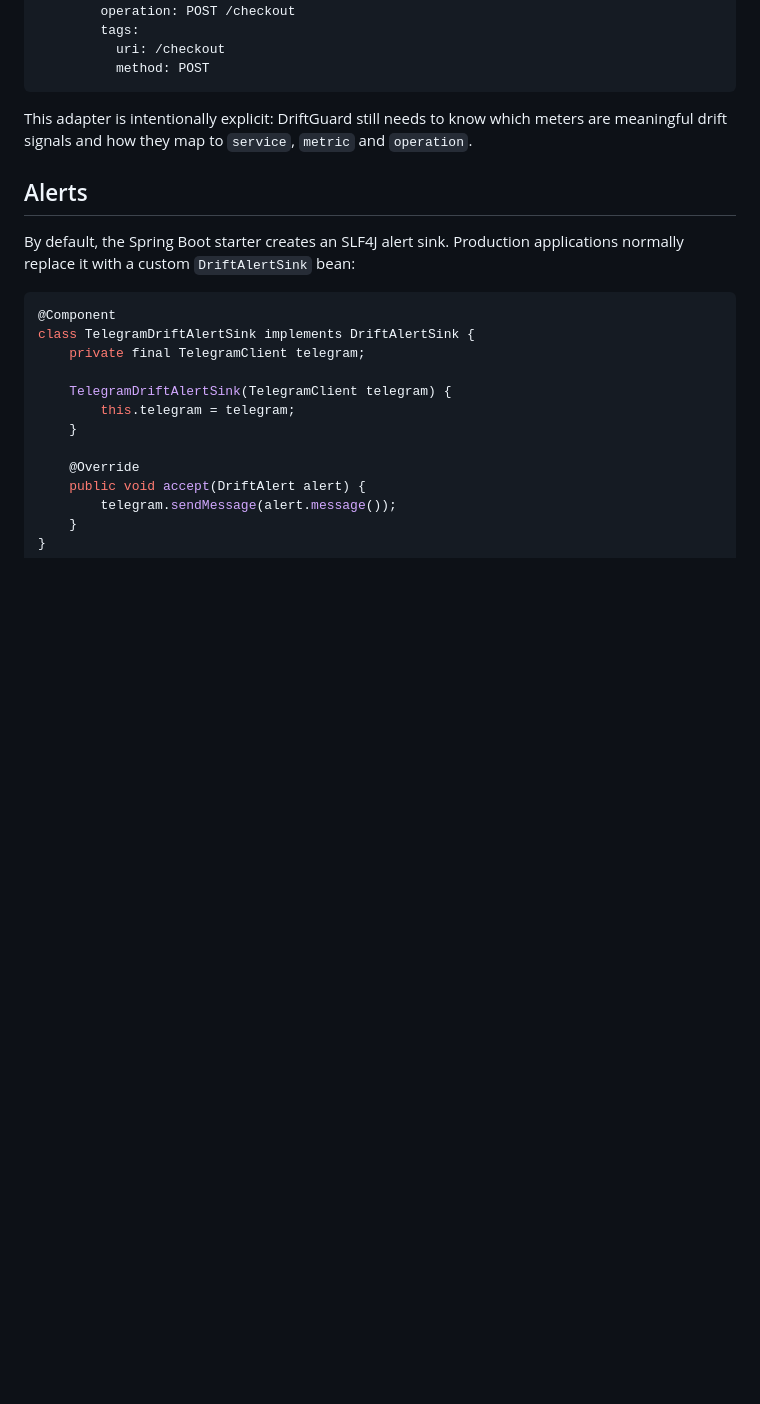
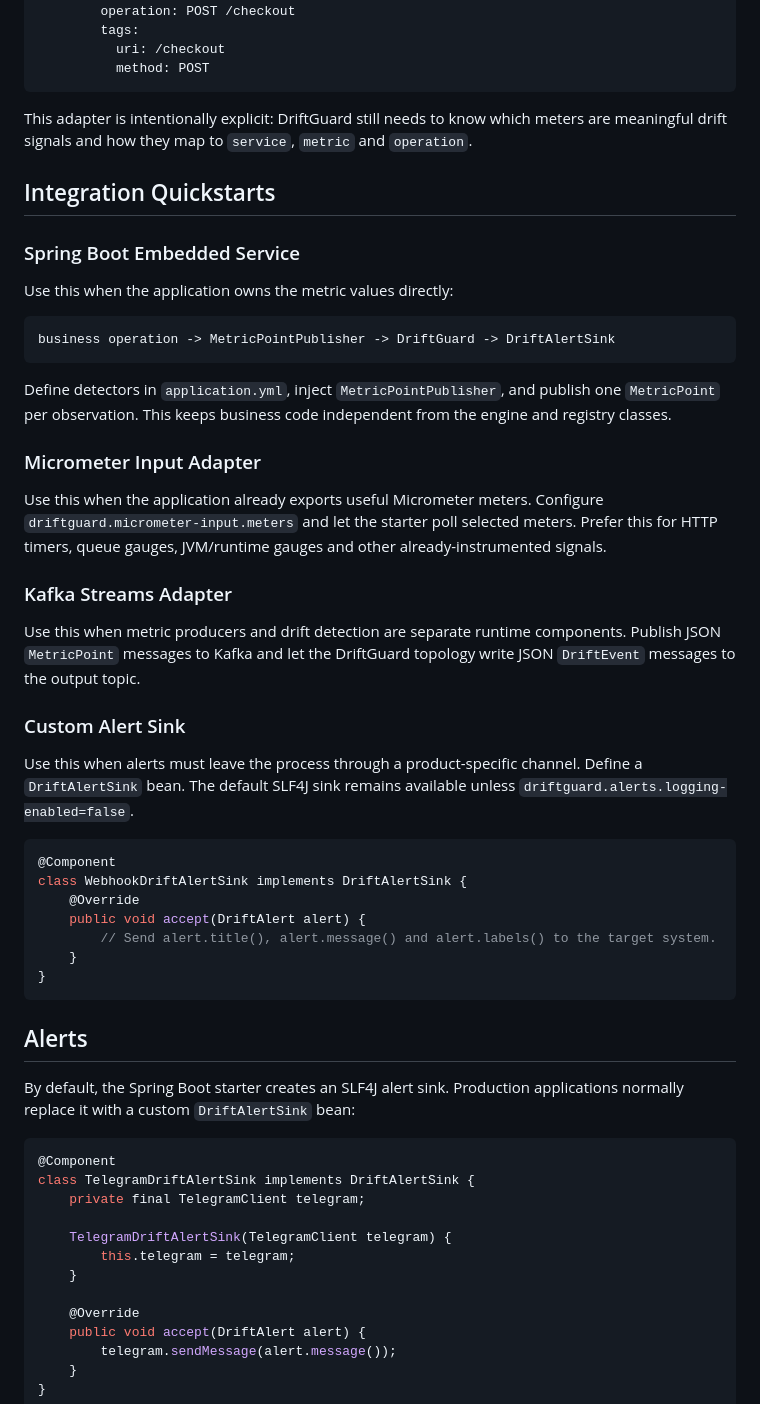
Before and after one commit to eljke/DriftGuard, a Markdown page: README.md, the part around one of its changes. Rendered like a GitHub page; blank space fills up the shorter version.

````diff
--- a/README.md
+++ b/README.md
@@ -182,6 +182,40 @@ driftguard:
 
 This adapter is intentionally explicit: DriftGuard still needs to know which meters are meaningful drift signals and how they map to `service`, `metric` and `operation`.
 
+## Integration Quickstarts
+
+### Spring Boot Embedded Service
+
+Use this when the application owns the metric values directly:
+
+```text
+business operation -> MetricPointPublisher -> DriftGuard -> DriftAlertSink
+```
+
+Define detectors in `application.yml`, inject `MetricPointPublisher`, and publish one `MetricPoint` per observation. This keeps business code independent from the engine and registry classes.
+
+### Micrometer Input Adapter
+
+Use this when the application already exports useful Micrometer meters. Configure `driftguard.micrometer-input.meters` and let the starter poll selected meters. Prefer this for HTTP timers, queue gauges, JVM/runtime gauges and other already-instrumented signals.
+
+### Kafka Streams Adapter
+
+Use this when metric producers and drift detection are separate runtime components. Publish JSON `MetricPoint` messages to Kafka and let the DriftGuard topology write JSON `DriftEvent` messages to the output topic.
+
+### Custom Alert Sink
+
+Use this when alerts must leave the process through a product-specific channel. Define a `DriftAlertSink` bean. The default SLF4J sink remains available unless `driftguard.alerts.logging-enabled=false`.
+
+```java
+@Component
+class WebhookDriftAlertSink implements DriftAlertSink {
+    @Override
+    public void accept(DriftAlert alert) {
+        // Send alert.title(), alert.message() and alert.labels() to the target system.
+    }
+}
+```
+
 ## Alerts
 
 By default, the Spring Boot starter creates an SLF4J alert sink. Production applications normally replace it with a custom `DriftAlertSink` bean:
````
Also changed, not shown: other parts of README.md (+32 -0 lines).
